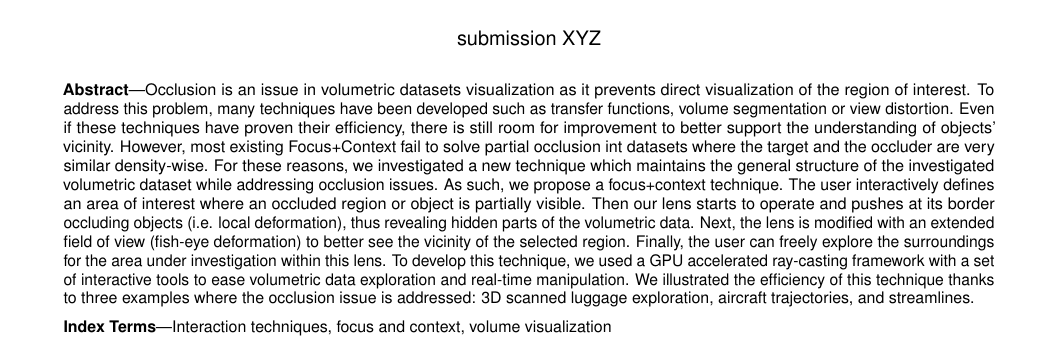
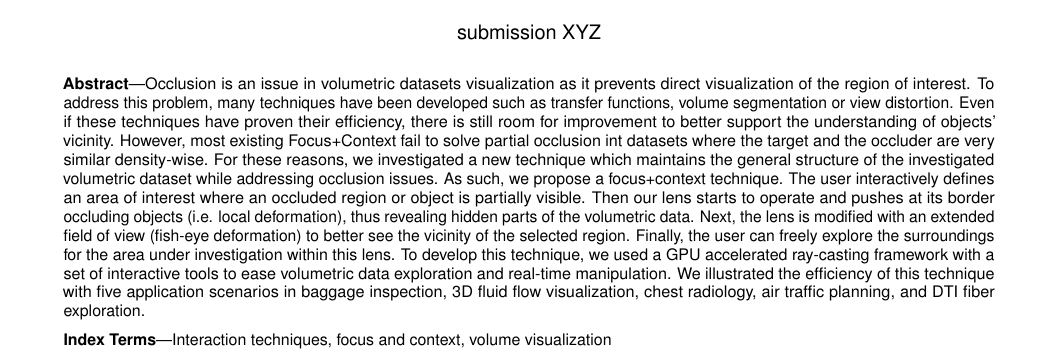
Before and after one commit to Tmikes/lens-paper, a LaTeX document (template.tex): part of page 1 of 15, cut so that both start at the same text. Compiled offline with pdfLaTeX.

Commit message:
abstract

```diff
--- a/template.tex
+++ b/template.tex
@@ -109,7 +109,7 @@
 %% Abstract section.
 \abstract{Occlusion is an issue in volumetric datasets visualization as it prevents direct visualization of the region of interest. To address this problem, many techniques have been developed such as transfer functions, volume segmentation or view distortion. Even if these techniques have proven their efficiency, there is still room for improvement to better support the understanding of objects' vicinity. However, most existing Focus+Context fail to solve partial occlusion int datasets where the target and the occluder are very similar density-wise. For these reasons, we investigated a new technique which maintains the general structure of the investigated volumetric dataset while addressing occlusion issues.
 As such, we propose a focus+context technique. The user interactively defines an area of interest where an occluded region or object is partially visible. Then our lens starts to operate and pushes at its border occluding objects (i.e. local deformation), thus revealing hidden parts of the volumetric data. Next, the lens is modified with an extended field of view (fish-eye deformation) to better see the vicinity of the selected region. Finally, the user can freely explore the surroundings for the area under investigation within this lens.
-To develop this technique, we used a GPU accelerated ray-casting framework with a set of interactive tools to ease volumetric data exploration and real-time manipulation. We illustrated the efficiency of this technique thanks to three examples where the occlusion issue is addressed: 3D scanned luggage exploration, aircraft trajectories, and streamlines.
+To develop this technique, we used a GPU accelerated ray-casting framework with a set of interactive tools to ease volumetric data exploration and real-time manipulation. We illustrated the efficiency of this technique with five application scenarios in baggage inspection, 3D fluid flow visualization, chest radiology, air traffic planning, and DTI fiber exploration.
 } % end of abstract
 
 %% Keywords that describe your work. Will show as 'Index Terms' in journal
```
Also changed, not shown: 11 other files.
